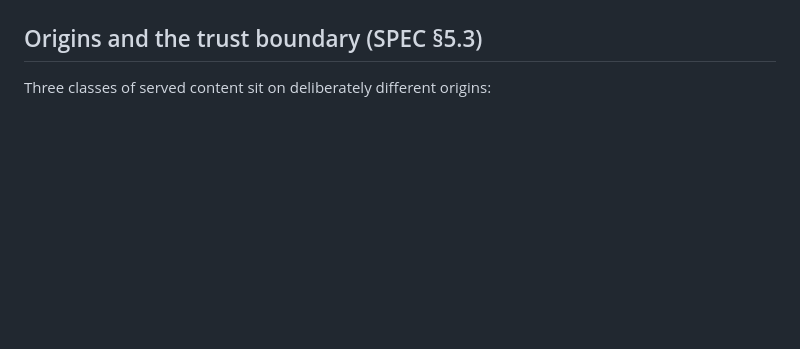
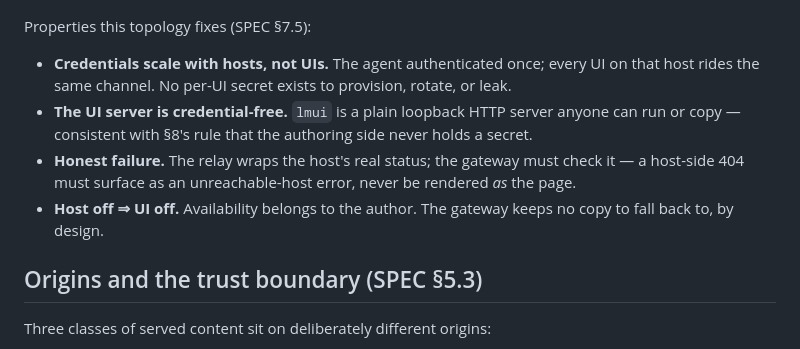
Before and after one commit to langmartai/agentic-ui-spec, a Markdown page: ARCHITECTURE.md, the part around one of its changes. Drawn GitHub-style; blank space fills up the shorter version.

```diff
--- a/ARCHITECTURE.md
+++ b/ARCHITECTURE.md
@@ -139,3 +167,15 @@ sequenceDiagram
+Properties this topology fixes (SPEC §7.5):
+
+- **Credentials scale with hosts, not UIs.** The agent authenticated once; every UI on
+  that host rides the same channel. No per-UI secret exists to provision, rotate, or leak.
+- **The UI server is credential-free.** `lmui` is a plain loopback HTTP server anyone can
+  run or copy — consistent with §8's rule that the authoring side never holds a secret.
+- **Honest failure.** The relay wraps the host's real status; the gateway must check it —
+  a host-side 404 must surface as an unreachable-host error, never be rendered *as* the
+  page.
+- **Host off ⇒ UI off.** Availability belongs to the author. The gateway keeps no copy to
+  fall back to, by design.
+
 ## Origins and the trust boundary (SPEC §5.3)
 
 Three classes of served content sit on deliberately different origins:
```
Also changed, not shown: other parts of ARCHITECTURE.md (+28 -0 lines).
